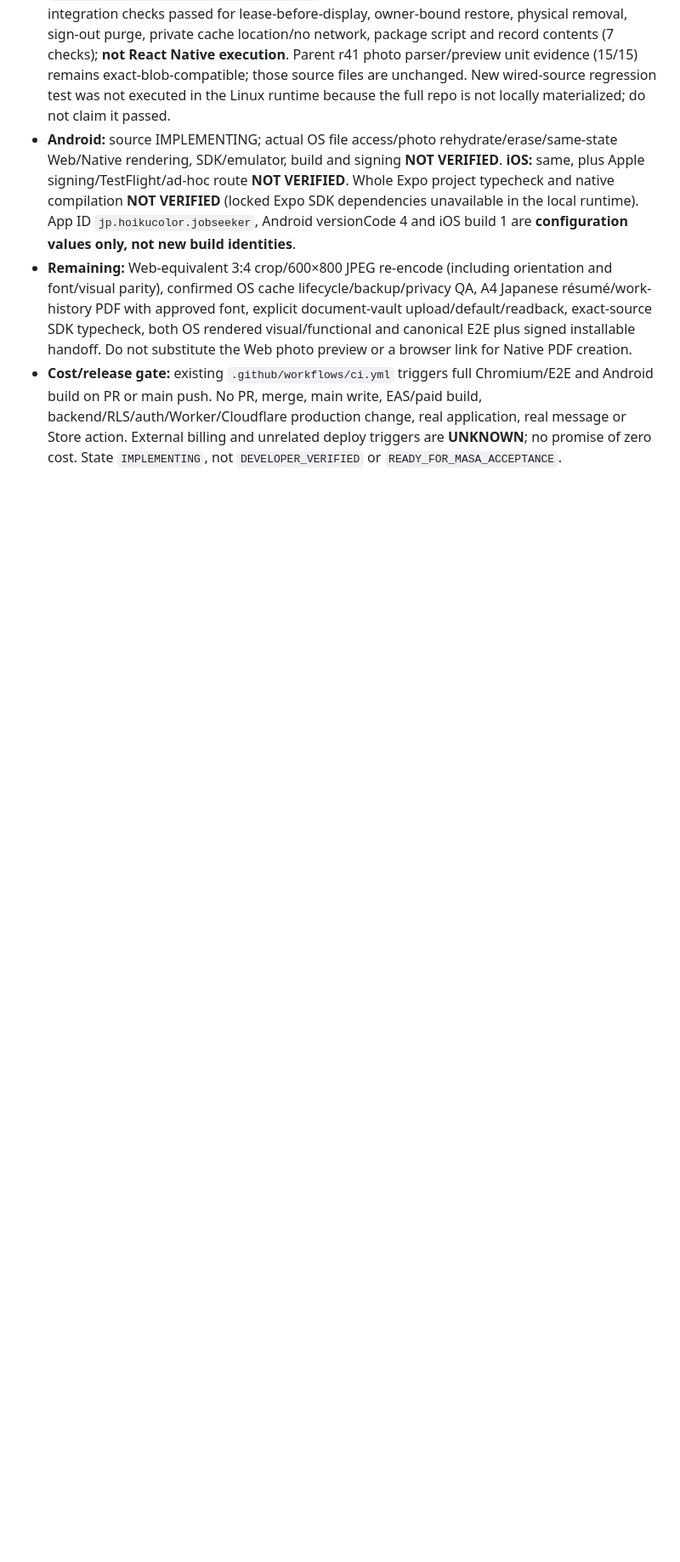
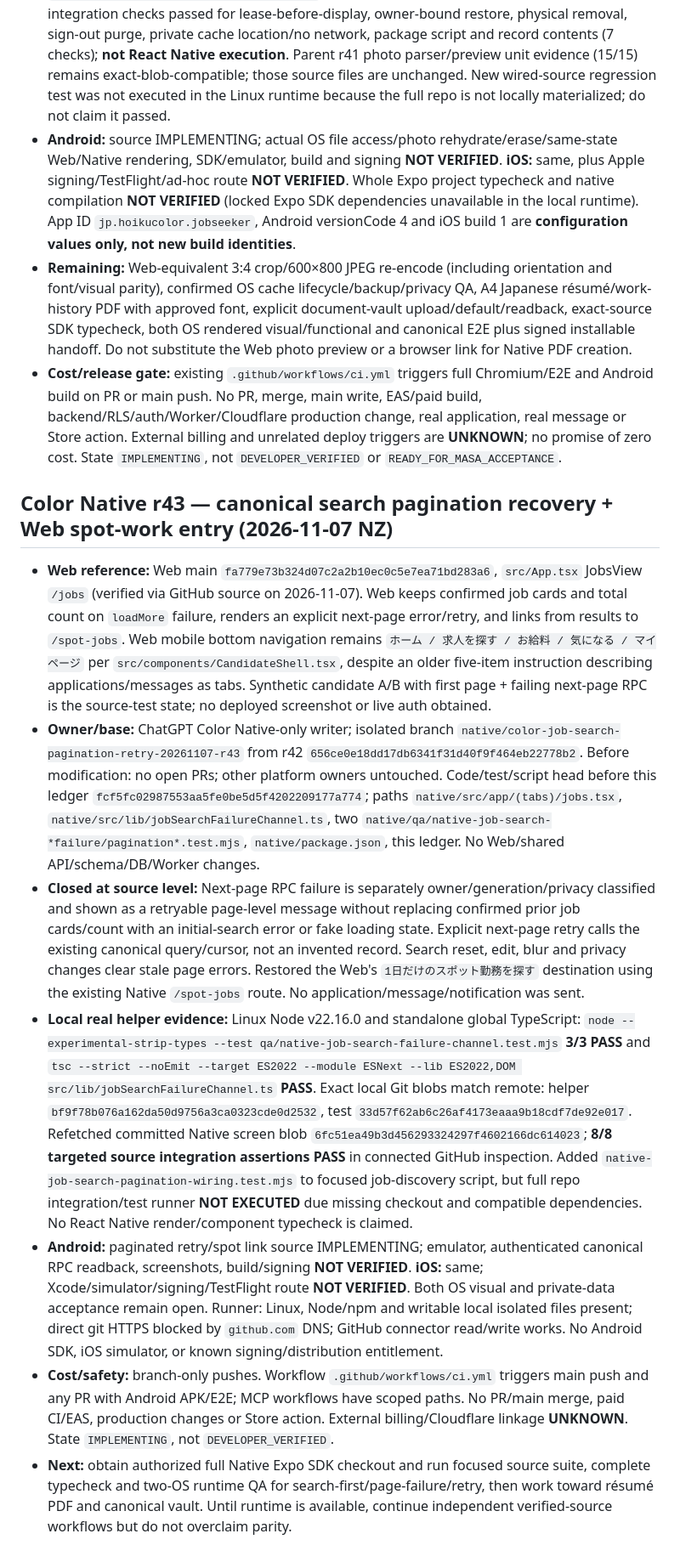
Before and after one commit to workmarketjp-gif/app.hoikucolor-recruit, a Markdown page: native/docs/jobseeker-web-parity-ledger.md, the part around the change. Shown at 85% size. Drawn GitHub-style; blank space fills up the shorter version.

Commit message:
docs(color-native): record r43 job search recovery behavior and independent QA boundary

```diff
--- a/native/docs/jobseeker-web-parity-ledger.md
+++ b/native/docs/jobseeker-web-parity-ledger.md
@@ -431,3 +431,13 @@ Integrate previously preserved `/career` candidate into the checked-out Expo pro
 - **Android:** source IMPLEMENTING; actual OS file access/photo rehydrate/erase/same-state Web/Native rendering, SDK/emulator, build and signing **NOT VERIFIED**. **iOS:** same, plus Apple signing/TestFlight/ad-hoc route **NOT VERIFIED**. Whole Expo project typecheck and native compilation **NOT VERIFIED** (locked Expo SDK dependencies unavailable in the local runtime). App ID `jp.hoikucolor.jobseeker`, Android versionCode 4 and iOS build 1 are **configuration values only, not new build identities**.
 - **Remaining:** Web-equivalent 3:4 crop/600×800 JPEG re-encode (including orientation and font/visual parity), confirmed OS cache lifecycle/backup/privacy QA, A4 Japanese résumé/work-history PDF with approved font, explicit document-vault upload/default/readback, exact-source SDK typecheck, both OS rendered visual/functional and canonical E2E plus signed installable handoff. Do not substitute the Web photo preview or a browser link for Native PDF creation.
 - **Cost/release gate:** existing `.github/workflows/ci.yml` triggers full Chromium/E2E and Android build on PR or main push. No PR, merge, main write, EAS/paid build, backend/RLS/auth/Worker/Cloudflare production change, real application, real message or Store action. External billing and unrelated deploy triggers are **UNKNOWN**; no promise of zero cost. State `IMPLEMENTING`, not `DEVELOPER_VERIFIED` or `READY_FOR_MASA_ACCEPTANCE`.
+
+## Color Native r43 — canonical search pagination recovery + Web spot-work entry (2026-11-07 NZ)
+
+- **Web reference:** Web main `fa779e73b324d07c2a2b10ec0c5e7ea71bd283a6`, `src/App.tsx` JobsView `/jobs` (verified via GitHub source on 2026-11-07). Web keeps confirmed job cards and total count on `loadMore` failure, renders an explicit next-page error/retry, and links from results to `/spot-jobs`. Web mobile bottom navigation remains `ホーム / 求人を探す / お給料 / 気になる / マイページ` per `src/components/CandidateShell.tsx`, despite an older five-item instruction describing applications/messages as tabs. Synthetic candidate A/B with first page + failing next-page RPC is the source-test state; no deployed screenshot or live auth obtained.
+- **Owner/base:** ChatGPT Color Native-only writer; isolated branch `native/color-job-search-pagination-retry-20261107-r43` from r42 `656ce0e18dd17db6341f31d40f9f464eb22778b2`. Before modification: no open PRs; other platform owners untouched. Code/test/script head before this ledger `fcf5fc02987553aa5fe0be5d5f4202209177a774`; paths `native/src/app/(tabs)/jobs.tsx`, `native/src/lib/jobSearchFailureChannel.ts`, two `native/qa/native-job-search-*failure/pagination*.test.mjs`, `native/package.json`, this ledger. No Web/shared API/schema/DB/Worker changes.
+- **Closed at source level:** Next-page RPC failure is separately owner/generation/privacy classified and shown as a retryable page-level message without replacing confirmed prior job cards/count with an initial-search error or fake loading state. Explicit next-page retry calls the existing canonical query/cursor, not an invented record. Search reset, edit, blur and privacy changes clear stale page errors. Restored the Web's `1日だけのスポット勤務を探す` destination using the existing Native `/spot-jobs` route. No application/message/notification was sent.
+- **Local real helper evidence:** Linux Node v22.16.0 and standalone global TypeScript: `node --experimental-strip-types --test qa/native-job-search-failure-channel.test.mjs` **3/3 PASS** and `tsc --strict --noEmit --target ES2022 --module ESNext --lib ES2022,DOM src/lib/jobSearchFailureChannel.ts` **PASS**. Exact local Git blobs match remote: helper `bf9f78b076a162da50d9756a3ca0323cde0d2532`, test `33d57f62ab6c26af4173eaaa9b18cdf7de92e017`. Refetched committed Native screen blob `6fc51ea49b3d456293324297f4602166dc614023`; **8/8 targeted source integration assertions PASS** in connected GitHub inspection. Added `native-job-search-pagination-wiring.test.mjs` to focused job-discovery script, but full repo integration/test runner **NOT EXECUTED** due missing checkout and compatible dependencies. No React Native render/component typecheck is claimed.
+- **Android:** paginated retry/spot link source IMPLEMENTING; emulator, authenticated canonical RPC readback, screenshots, build/signing **NOT VERIFIED**. **iOS:** same; Xcode/simulator/signing/TestFlight route **NOT VERIFIED**. Both OS visual and private-data acceptance remain open. Runner: Linux, Node/npm and writable local isolated files present; direct git HTTPS blocked by `github.com` DNS; GitHub connector read/write works. No Android SDK, iOS simulator, or known signing/distribution entitlement.
+- **Cost/safety:** branch-only pushes. Workflow `.github/workflows/ci.yml` triggers main push and any PR with Android APK/E2E; MCP workflows have scoped paths. No PR/main merge, paid CI/EAS, production changes or Store action. External billing/Cloudflare linkage **UNKNOWN**. State `IMPLEMENTING`, not `DEVELOPER_VERIFIED`.
+- **Next:** obtain authorized full Native Expo SDK checkout and run focused source suite, complete typecheck and two-OS runtime QA for search-first/page-failure/retry, then work toward résumé PDF and canonical vault. Until runtime is available, continue independent verified-source workflows but do not overclaim parity.
```
